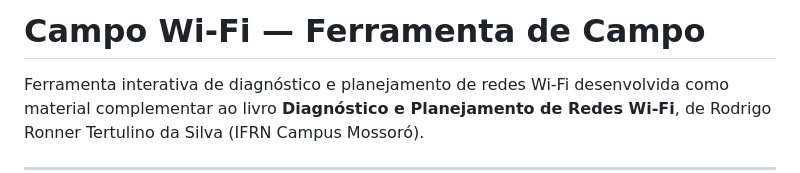
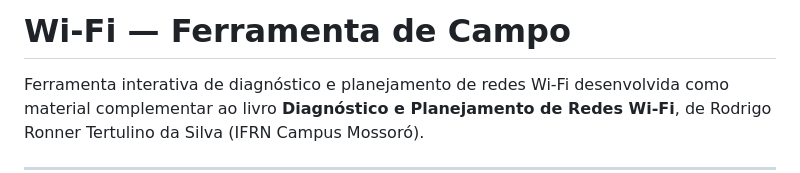
Before and after one commit to rodrigoronner/Livro-Diagn-stico-e-Planejamento-de-Redes-Wi-Fi, a Markdown page: README.md, the part around the change. Drawn GitHub-style.

```diff
--- a/README.md
+++ b/README.md
@@ -1,4 +1,4 @@
-# Campo Wi-Fi — Ferramenta de Campo
+# Wi-Fi — Ferramenta de Campo
 
 Ferramenta interativa de diagnóstico e planejamento de redes Wi-Fi desenvolvida como material complementar ao livro **Diagnóstico e Planejamento de Redes Wi-Fi**, de Rodrigo Ronner Tertulino da Silva (IFRN Campus Mossoró).
 
```
